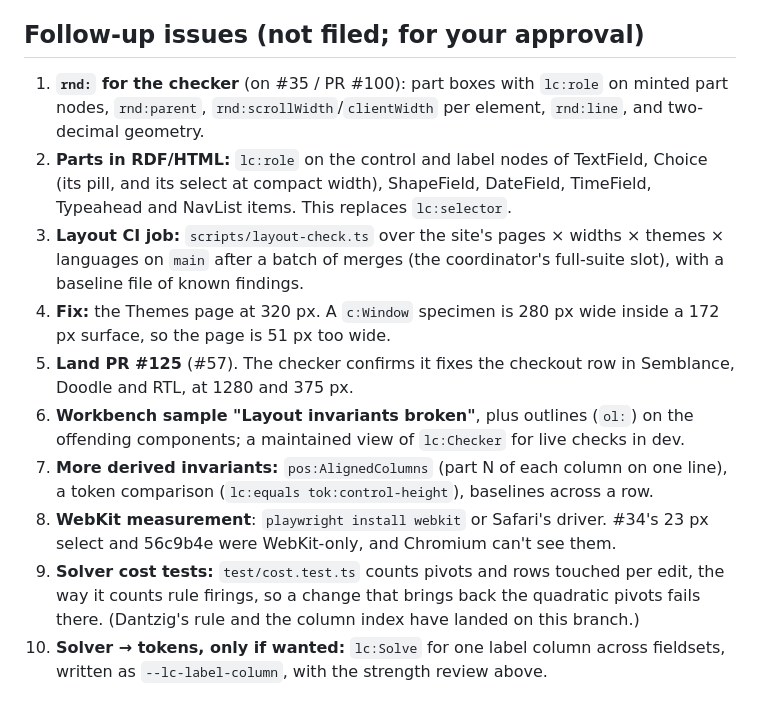
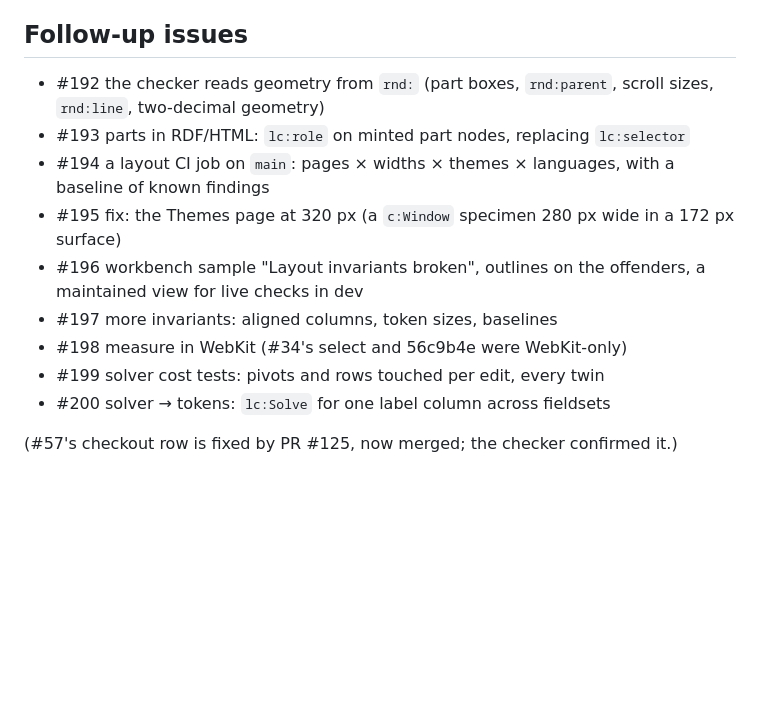
Before and after one commit to inferal-oss/semblance, a Markdown page: docs/LAYOUT-CONSTRAINTS.md, the part around the change. Rendered like a GitHub page; blank space fills up the shorter version.

Commit message:
Layout constraints doc: the filed follow-up issues (#192-#200)
Co-Authored-By: Claude Opus 5.5 <noreply@anthropic.com>

```diff
--- a/docs/LAYOUT-CONSTRAINTS.md
+++ b/docs/LAYOUT-CONSTRAINTS.md
@@ -208,15 +208,16 @@ Reading the numbers:
 3. **Solve and check in WASM by default, TypeScript as the backup.** `initLayout()` (the node and web loaders) compiles the builds present, and `createLayoutSolver()` / `checkLayout()` take the first of WAT, Rust and TypeScript that instantiates. The solver stays off by default for pages, for the cross-container cases only, and writes tokens through the style layer's hooks and nothing else. With Dantzig's rule and a column index its build is milliseconds even at 500 fields. All three twins stay under the parity tests.
 4. **Don't adopt Yoga or Taffy** (200–900 KB that re-implement the browser), and don't route layout through a solver (GSS).
 
-## Follow-up issues (not filed; for your approval)
+## Follow-up issues
 
-1. **`rnd:` for the checker** (on #35 / PR #100): part boxes with `lc:role` on minted part nodes, `rnd:parent`, `rnd:scrollWidth`/`clientWidth` per element, `rnd:line`, and two-decimal geometry.
-2. **Parts in RDF/HTML:** `lc:role` on the control and label nodes of TextField, Choice (its pill, and its select at compact width), ShapeField, DateField, TimeField, Typeahead and NavList items. This replaces `lc:selector`.
-3. **Layout CI job:** `scripts/layout-check.ts` over the site's pages × widths × themes × languages on `main` after a batch of merges (the coordinator's full-suite slot), with a baseline file of known findings.
-4. **Fix:** the Themes page at 320 px. A `c:Window` specimen is 280 px wide inside a 172 px surface, so the page is 51 px too wide.
-5. **Land PR #125** (#57). The checker confirms it fixes the checkout row in Semblance, Doodle and RTL, at 1280 and 375 px.
-6. **Workbench sample "Layout invariants broken"**, plus outlines (`ol:`) on the offending components; a maintained view of `lc:Checker` for live checks in dev.
-7. **More derived invariants:** `pos:AlignedColumns` (part N of each column on one line), a token comparison (`lc:equals tok:control-height`), baselines across a row.
-8. **WebKit measurement**: `playwright install webkit` or Safari's driver. #34's 23 px select and 56c9b4e were WebKit-only, and Chromium can't see them.
-9. **Solver cost tests:** `test/cost.test.ts` counts pivots and rows touched per edit, the way it counts rule firings, so a change that brings back the quadratic pivots fails there. (Dantzig's rule and the column index have landed on this branch.)
-10. **Solver → tokens, only if wanted:** `lc:Solve` for one label column across fieldsets, written as `--lc-label-column`, with the strength review above.
+- #192 the checker reads geometry from `rnd:` (part boxes, `rnd:parent`, scroll sizes, `rnd:line`, two-decimal geometry)
+- #193 parts in RDF/HTML: `lc:role` on minted part nodes, replacing `lc:selector`
+- #194 a layout CI job on `main`: pages × widths × themes × languages, with a baseline of known findings
+- #195 fix: the Themes page at 320 px (a `c:Window` specimen 280 px wide in a 172 px surface)
+- #196 workbench sample "Layout invariants broken", outlines on the offenders, a maintained view for live checks in dev
+- #197 more invariants: aligned columns, token sizes, baselines
+- #198 measure in WebKit (#34's select and 56c9b4e were WebKit-only)
+- #199 solver cost tests: pivots and rows touched per edit, every twin
+- #200 solver → tokens: `lc:Solve` for one label column across fieldsets
+
+(#57's checkout row is fixed by PR #125, now merged; the checker confirmed it.)
```
